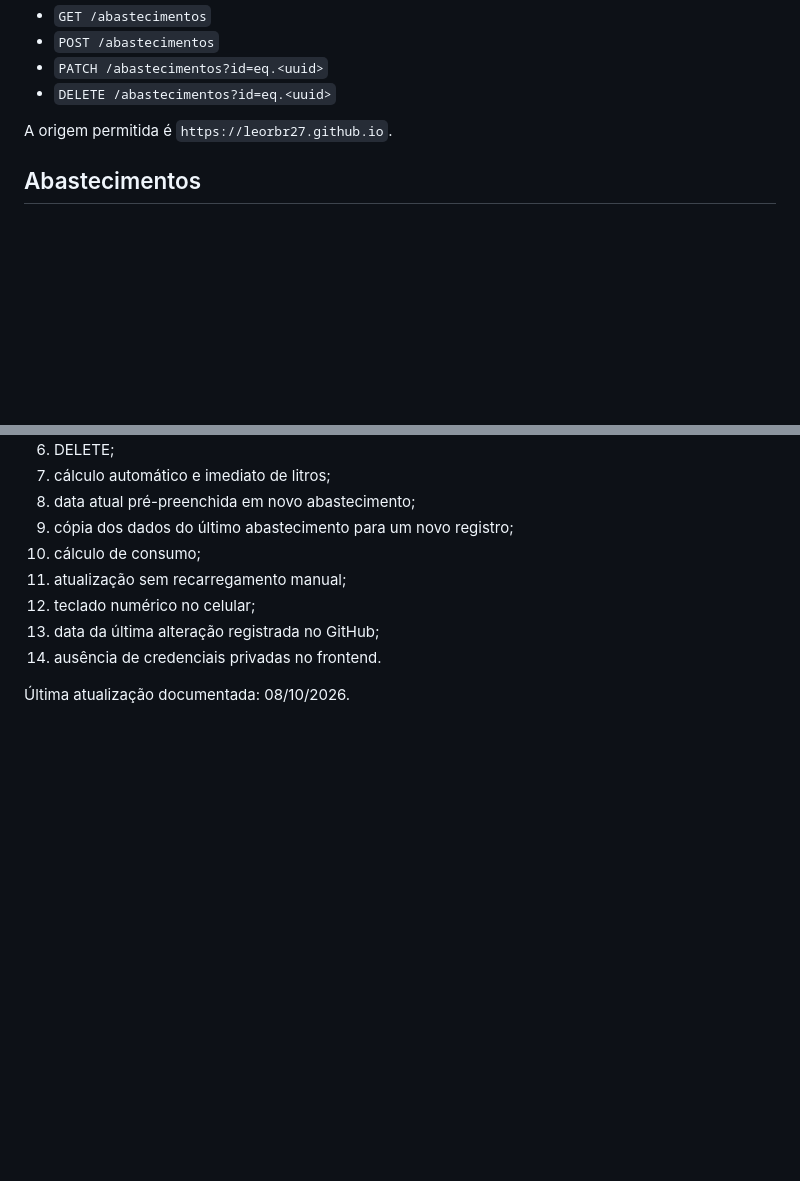
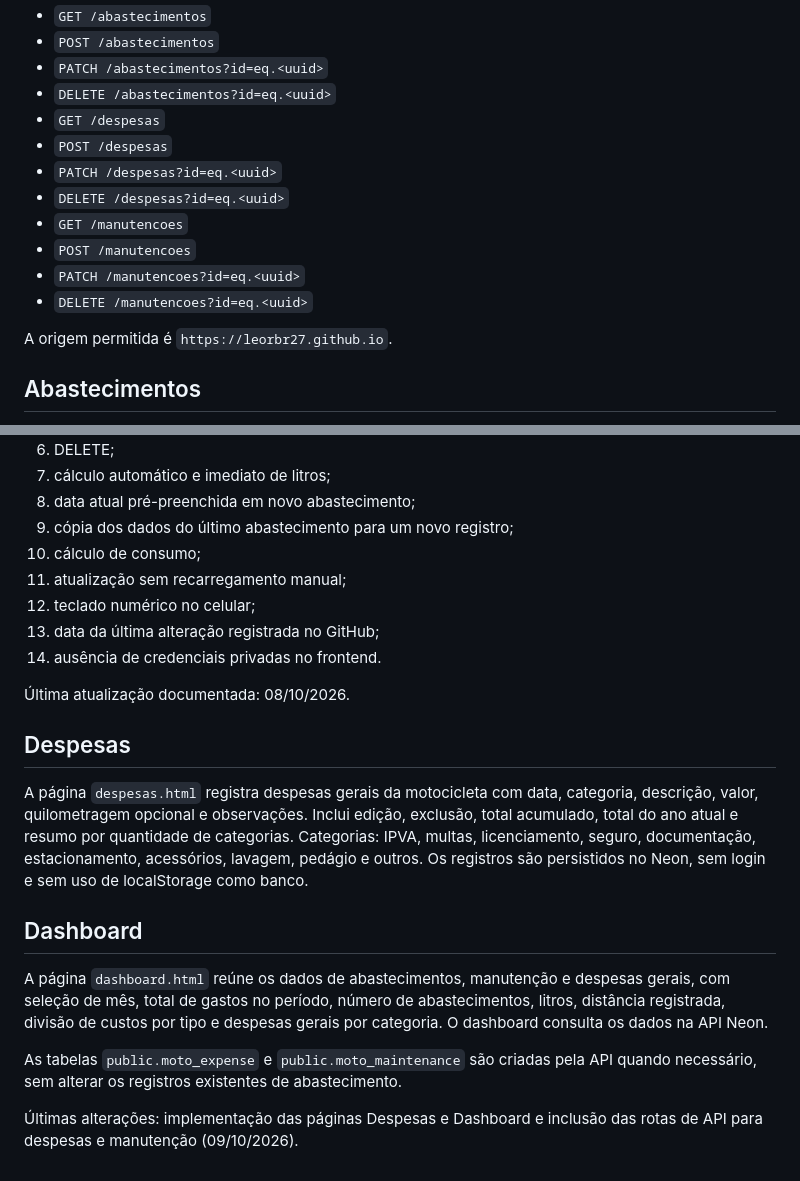
Before and after one commit to leorbr27/Moto, a Markdown page: README.md, 2 parts joined by grey strips. Drawn GitHub-style; blank space fills up the shorter version.

Commit message:
Documentar páginas Despesas e Dashboard

```diff
--- a/README.md
+++ b/README.md
@@ -31,6 +31,14 @@ Rotas:
 - `POST /abastecimentos`
 - `PATCH /abastecimentos?id=eq.<uuid>`
 - `DELETE /abastecimentos?id=eq.<uuid>`
+- `GET /despesas`
+- `POST /despesas`
+- `PATCH /despesas?id=eq.<uuid>`
+- `DELETE /despesas?id=eq.<uuid>`
+- `GET /manutencoes`
+- `POST /manutencoes`
+- `PATCH /manutencoes?id=eq.<uuid>`
+- `DELETE /manutencoes?id=eq.<uuid>`
 
 A origem permitida é `https://leorbr27.github.io`.
 
@@ -109,3 +117,16 @@ Após a migração para a API intermediária, validar:
 14. ausência de credenciais privadas no frontend.
 
 Última atualização documentada: 08/10/2026.
+
+
+## Despesas
+
+A página `despesas.html` registra despesas gerais da motocicleta com data, categoria, descrição, valor, quilometragem opcional e observações. Inclui edição, exclusão, total acumulado, total do ano atual e resumo por quantidade de categorias. Categorias: IPVA, multas, licenciamento, seguro, documentação, estacionamento, acessórios, lavagem, pedágio e outros. Os registros são persistidos no Neon, sem login e sem uso de localStorage como banco.
+
+## Dashboard
+
+A página `dashboard.html` reúne os dados de abastecimentos, manutenção e despesas gerais, com seleção de mês, total de gastos no período, número de abastecimentos, litros, distância registrada, divisão de custos por tipo e despesas gerais por categoria. O dashboard consulta os dados na API Neon.
+
+As tabelas `public.moto_expense` e `public.moto_maintenance` são criadas pela API quando necessário, sem alterar os registros existentes de abastecimento.
+
+Últimas alterações: implementação das páginas Despesas e Dashboard e inclusão das rotas de API para despesas e manutenção (09/10/2026).
```
